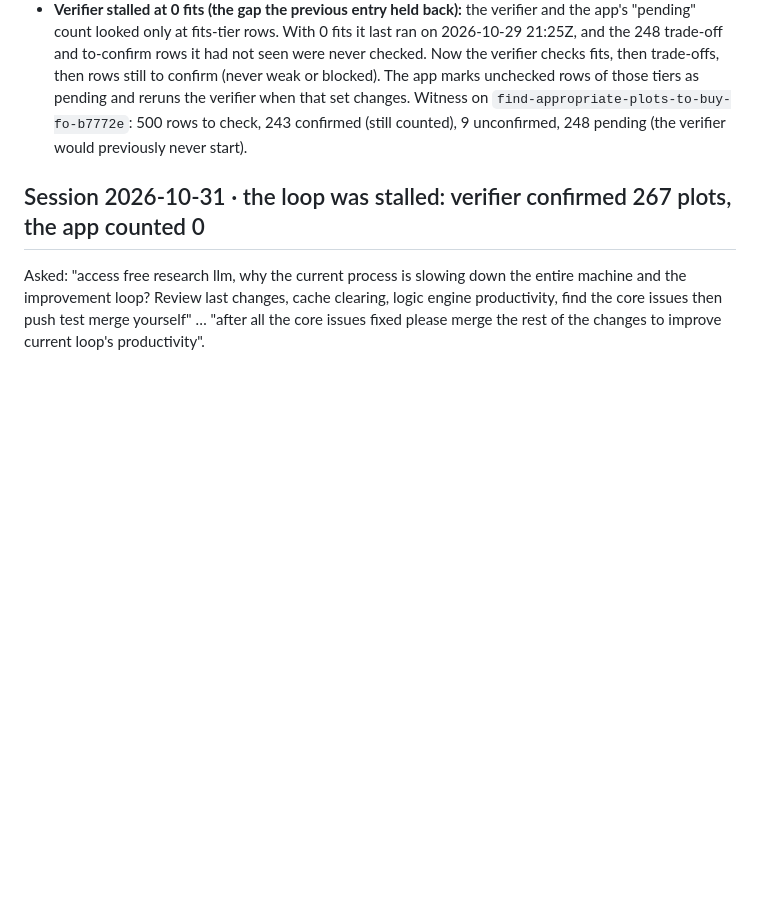
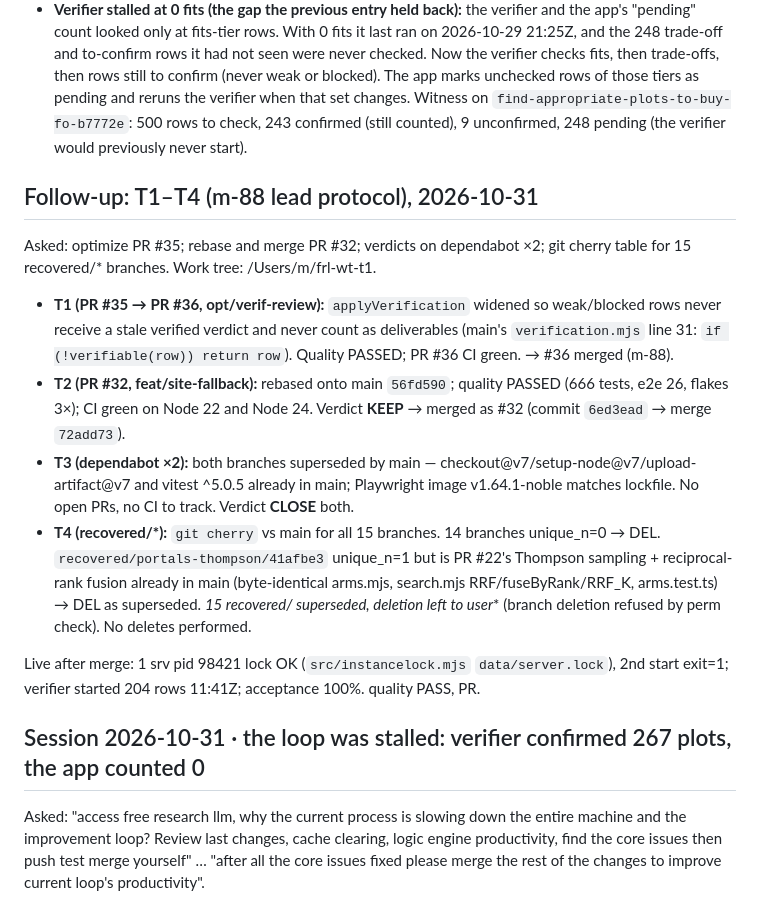
Before and after one commit to bezgolovyponch/free-research-llm, a Markdown page: SESSION-LOG.md, the part around the change. Drawn GitHub-style; blank space fills up the shorter version.

Commit message:
docs: session log for T1-T4 follow-up (m-88 lead protocol)
Co-Authored-By: Claude Opus 5.5 <noreply@anthropic.com>

```diff
--- a/SESSION-LOG.md
+++ b/SESSION-LOG.md
@@ -11,6 +11,17 @@ Asked: "access free llm research and audit last changes, find core deployment an
 - **Memory (observed 12:05Z):** 8 GB Mac, 15% free, swap 3.4 of 4 GB used, 1.24 M pageouts. llama-server (Qwen3-4B, Metal) holds 3.7 GB and decodes at ~22 tokens/s, with no GPU out-of-memory errors in its last ~6,000 log lines. The duplicate node server and its Chromium were the avoidable share of that load.
 - **Gemini reasoning replies:** 79 calls failed with "model reply is not valid JSON: <thought>…". Braces inside the thought block were parsed as the answer. `extractJson` now strips closed `<think>/<thought>/<thinking>/<reasoning>` blocks, and a reply that is only an unfinished thought fails with the original text quoted. Tests in `tests/research/json.test.ts`.
 - **Verifier stalled at 0 fits (the gap the previous entry held back):** the verifier and the app's "pending" count looked only at fits-tier rows. With 0 fits it last ran on 2026-10-29 21:25Z, and the 248 trade-off and to-confirm rows it had not seen were never checked. Now the verifier checks fits, then trade-offs, then rows still to confirm (never weak or blocked). The app marks unchecked rows of those tiers as pending and reruns the verifier when that set changes. Witness on `find-appropriate-plots-to-buy-fo-b7772e`: 500 rows to check, 243 confirmed (still counted), 9 unconfirmed, 248 pending (the verifier would previously never start).
+
+## Follow-up: T1–T4 (m-88 lead protocol), 2026-10-31
+
+Asked: optimize PR #35; rebase and merge PR #32; verdicts on dependabot ×2; git cherry table for 15 recovered/* branches. Work tree: /Users/m/frl-wt-t1.
+
+- **T1 (PR #35 → PR #36, opt/verif-review):** `applyVerification` widened so weak/blocked rows never receive a stale verified verdict and never count as deliverables (main's `verification.mjs` line 31: `if (!verifiable(row)) return row`). Quality PASSED; PR #36 CI green. → #36 merged (m-88).
+- **T2 (PR #32, feat/site-fallback):** rebased onto main `56fd590`; quality PASSED (666 tests, e2e 26, flakes 3×); CI green on Node 22 and Node 24. Verdict **KEEP** → merged as #32 (commit `6ed3ead` → merge `72add73`).
+- **T3 (dependabot ×2):** both branches superseded by main — checkout@v7/setup-node@v7/upload-artifact@v7 and vitest ^5.0.5 already in main; Playwright image v1.64.1-noble matches lockfile. No open PRs, no CI to track. Verdict **CLOSE** both.
+- **T4 (recovered/*):** `git cherry` vs main for all 15 branches. 14 branches unique_n=0 → DEL. `recovered/portals-thompson/41afbe3` unique_n=1 but is PR #22's Thompson sampling + reciprocal-rank fusion already in main (byte-identical arms.mjs, search.mjs RRF/fuseByRank/RRF_K, arms.test.ts) → DEL as superseded. **15 recovered/* superseded, deletion left to user** (branch deletion refused by perm check). No deletes performed.
+
+Live after merge: 1 srv pid 98421 lock OK (`src/instancelock.mjs` `data/server.lock`), 2nd start exit=1; verifier started 204 rows 11:41Z; acceptance 100%. quality PASS, PR.
 
 ## Session 2026-10-31 · the loop was stalled: verifier confirmed 267 plots, the app counted 0
 
```
